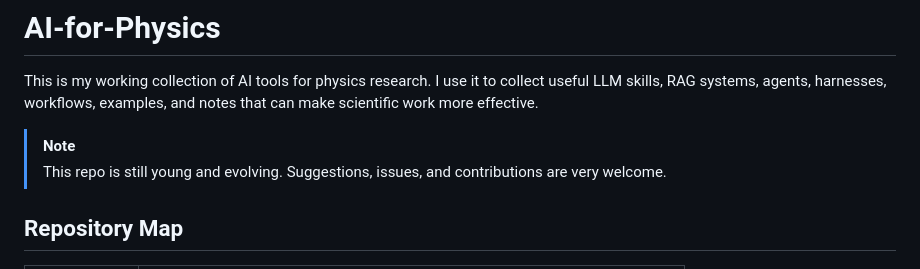
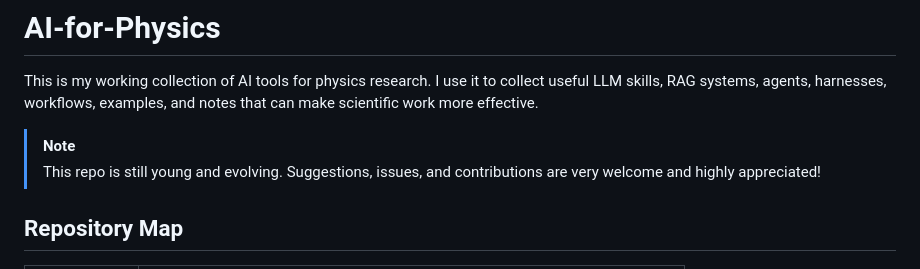
Before and after one commit to hanyanphysics/AI-for-Physics, a Markdown page: README.md, the part around the change. Drawn GitHub-style.

Commit message:
Update welcome note in README

```diff
--- a/README.md
+++ b/README.md
@@ -6,7 +6,7 @@ and notes that can make scientific work more effective.
 
 > [!NOTE]
 > This repo is still young and evolving. Suggestions, issues, and contributions
-> are very welcome.
+> are very welcome and highly appreciated!
 
 ## Repository Map
 
```
